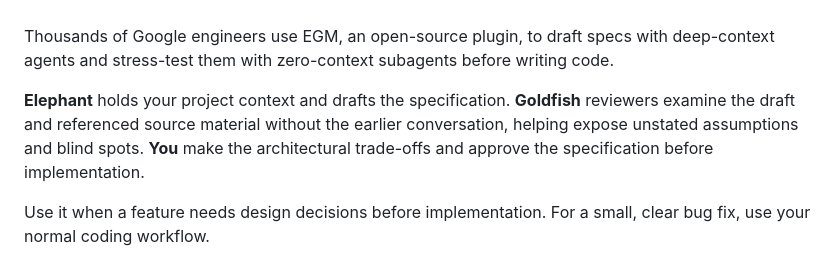
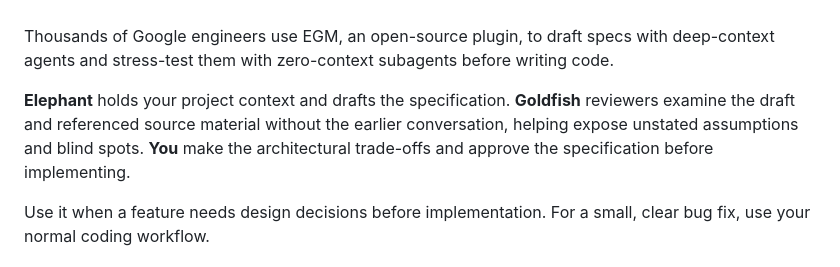
Before and after one commit to Aaravkhanal/elephant-goldfish-model, a Markdown page: README.md, the part around the change. Drawn GitHub-style.

Commit message:
docs: simplify the implementation sentence

```diff
--- a/README.md
+++ b/README.md
@@ -15,7 +15,7 @@
 
 Thousands of Google engineers use EGM, an open-source plugin, to draft specs with deep-context agents and stress-test them with zero-context subagents before writing code.
 
-**Elephant** holds your project context and drafts the specification. **Goldfish** reviewers examine the draft and referenced source material without the earlier conversation, helping expose unstated assumptions and blind spots. **You** make the architectural trade-offs and approve the specification before implementation.
+**Elephant** holds your project context and drafts the specification. **Goldfish** reviewers examine the draft and referenced source material without the earlier conversation, helping expose unstated assumptions and blind spots. **You** make the architectural trade-offs and approve the specification before implementing.
 
 Use it when a feature needs design decisions before implementation. For a small, clear bug fix, use your normal coding workflow.
 
```
Also changed, not shown: distributions/claude/README.md (+1 -1 lines).
